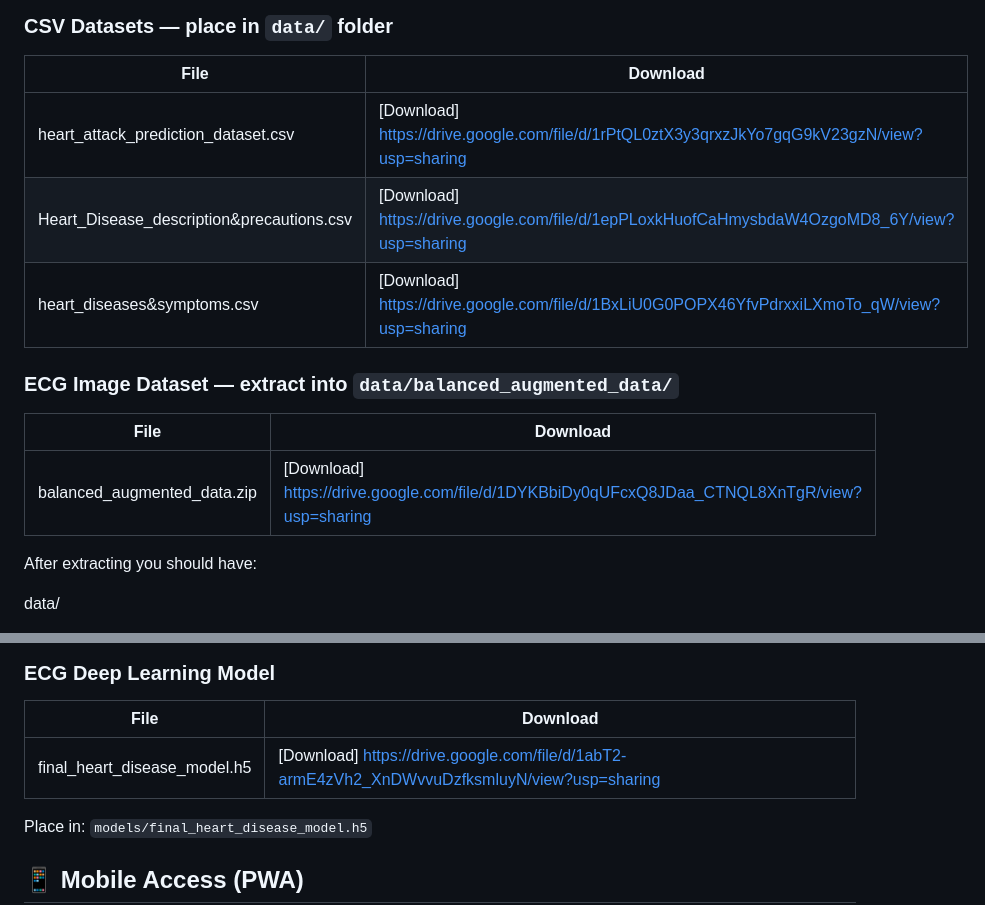
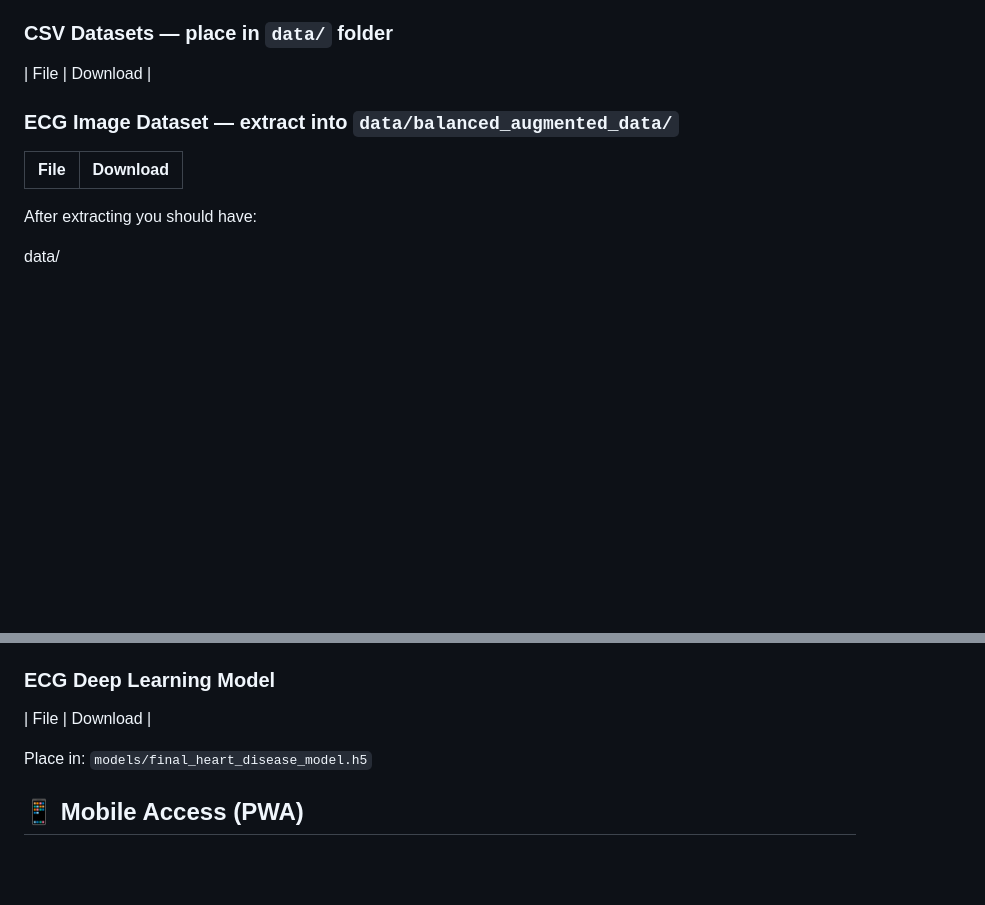
Before and after one commit to Malaika-ImranGIT/CardioCura, a Markdown page: Readme.md, 2 parts joined by grey strips. Rendered like a GitHub page; blank space fills up the shorter version.

Commit message:
Remove download links for datasets and model
Removed download links for CSV datasets and the ECG deep learning model from the Readme.

```diff
--- a/Readme.md
+++ b/Readme.md
@@ -188,15 +188,11 @@ Download them from the links below and place in correct folders.
 
 ### CSV Datasets — place in `data/` folder
 | File | Download |
-|---|---|
-| heart_attack_prediction_dataset.csv | [Download] https://drive.google.com/file/d/1rPtQL0ztX3y3qrxzJkYo7gqG9kV23gzN/view?usp=sharing |
-| Heart_Disease_description&precautions.csv | [Download] https://drive.google.com/file/d/1epPLoxkHuofCaHmysbdaW4OzgoMD8_6Y/view?usp=sharing |
-| heart_diseases&symptoms.csv | [Download] https://drive.google.com/file/d/1BxLiU0G0POPX46YfvPdrxxiLXmoTo_qW/view?usp=sharing |
+
 
 ### ECG Image Dataset — extract into `data/balanced_augmented_data/`
 | File | Download |
 |---|---|
-| balanced_augmented_data.zip | [Download] https://drive.google.com/file/d/1DYKBbiDy0qUFcxQ8JDaa_CTNQL8XnTgR/view?usp=sharing |
 
 After extracting you should have:
 
@@ -218,8 +214,7 @@ No download needed.
 
 ### ECG Deep Learning Model
 | File | Download |
-|---|---|
-| final_heart_disease_model.h5 | [Download] https://drive.google.com/file/d/1abT2-armE4zVh2_XnDWvvuDzfksmluyN/view?usp=sharing |
+
 
 Place in: `models/final_heart_disease_model.h5`
 
```
